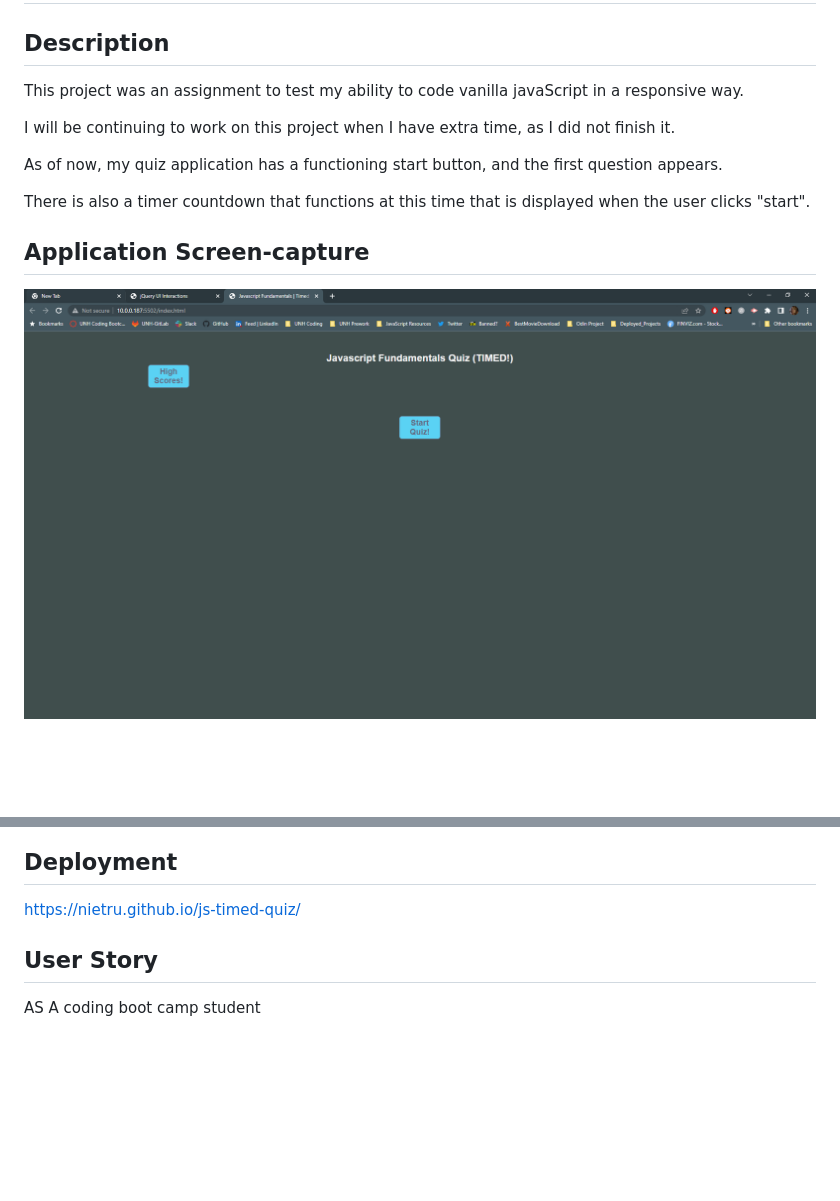
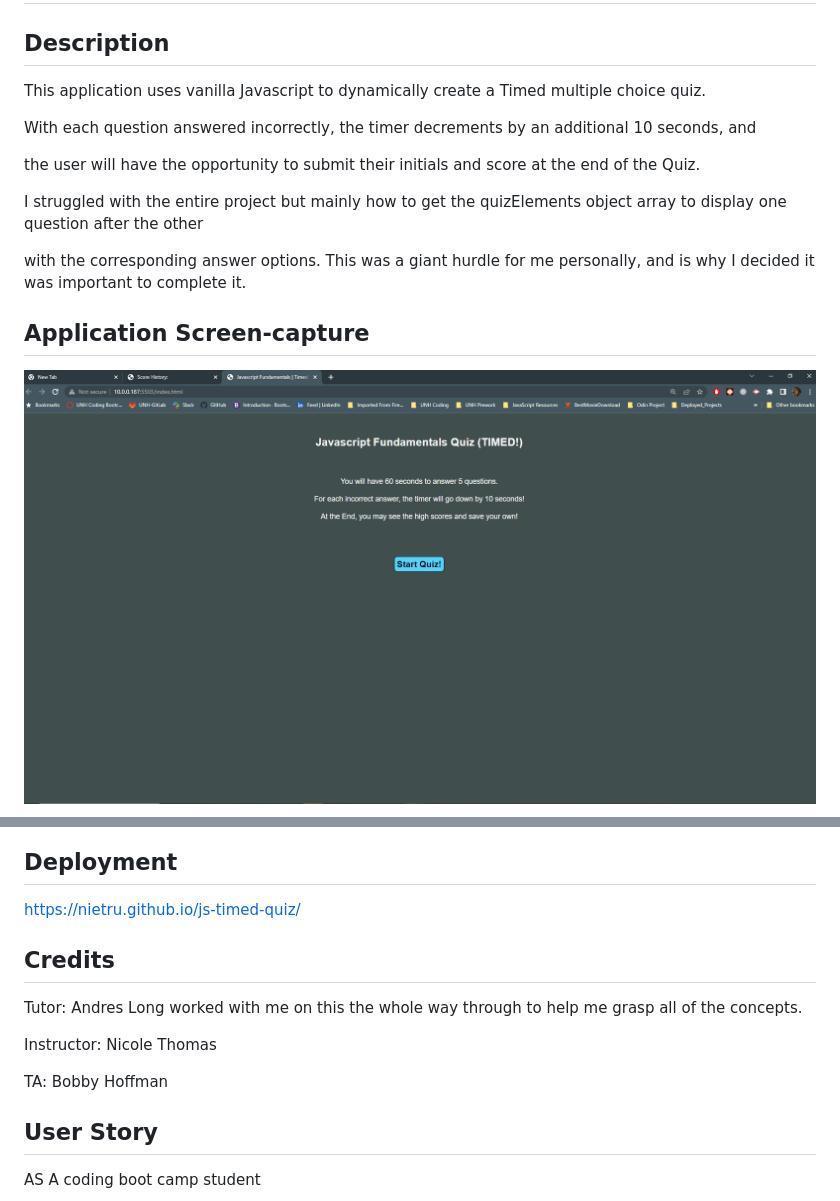
Before and after one commit to Nietru/js-timed-quiz, a Markdown page: README.md, 2 parts joined by grey strips. Rendered like a GitHub page; pictures changed too: assets/images/capture1.PNG; blank space fills up the shorter version.

```diff
--- a/README.md
+++ b/README.md
@@ -2,13 +2,15 @@
 
 ## Description
 
-This project was an assignment to test my ability to code vanilla javaScript in a responsive way.
+This application uses vanilla Javascript to dynamically create a Timed multiple choice quiz.
 
-I will be continuing to work on this project when I have extra time, as I did not finish it.
+With each question answered incorrectly, the timer decrements by an additional 10 seconds, and
 
-As of now, my quiz application has a functioning start button, and the first question appears.
+the user will have the opportunity to submit their initials and score at the end of the Quiz.
 
-There is also a timer countdown that functions at this time that is displayed when the user clicks "start".
+I struggled with the entire project but mainly how to get the quizElements object array to display one question after the other
+
+with the corresponding answer options. This was a giant hurdle for me personally, and is why I decided it was important to complete it.
 
 ## Application Screen-capture
 
@@ -19,6 +23,14 @@ There is also a timer countdown that functions at this time that is displayed wh
 ## Deployment
 
 https://nietru.github.io/js-timed-quiz/
+
+## Credits
+
+Tutor: Andres Long worked with me on this the whole way through to help me grasp all of the concepts.
+
+Instructor: Nicole Thomas
+
+TA: Bobby Hoffman
 
 ## User Story
 
```
Also changed, not shown: other parts of README.md (+4 -2 lines), assets/images/Capture.PNG (added), assets/images/capture2.PNG, 4 other files.
